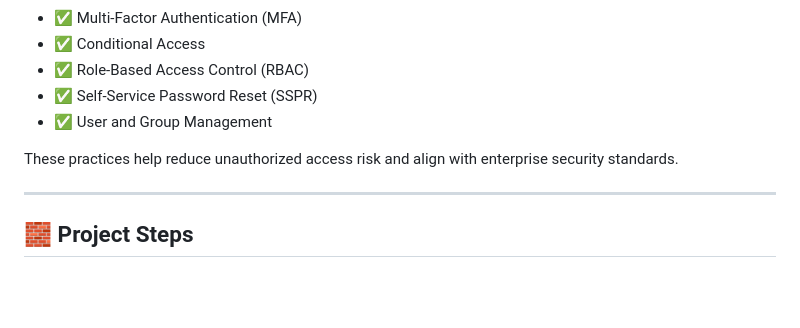
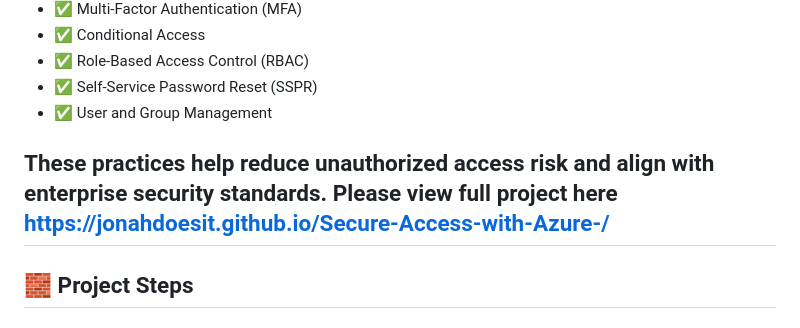
Before and after one commit to JonahdoesIT/Secure-Access-with-Azure-, a Markdown page: README.md, the part around the change. Rendered like a GitHub page; blank space fills up the shorter version.

```diff
--- a/README.md
+++ b/README.md
@@ -11,7 +11,7 @@ Key implementations:
 - ✅ User and Group Management
 
 These practices help reduce unauthorized access risk and align with enterprise security standards.
-
+Please view full project here https://jonahdoesit.github.io/Secure-Access-with-Azure-/
 ---
 
 ## 🧱 Project Steps
```
